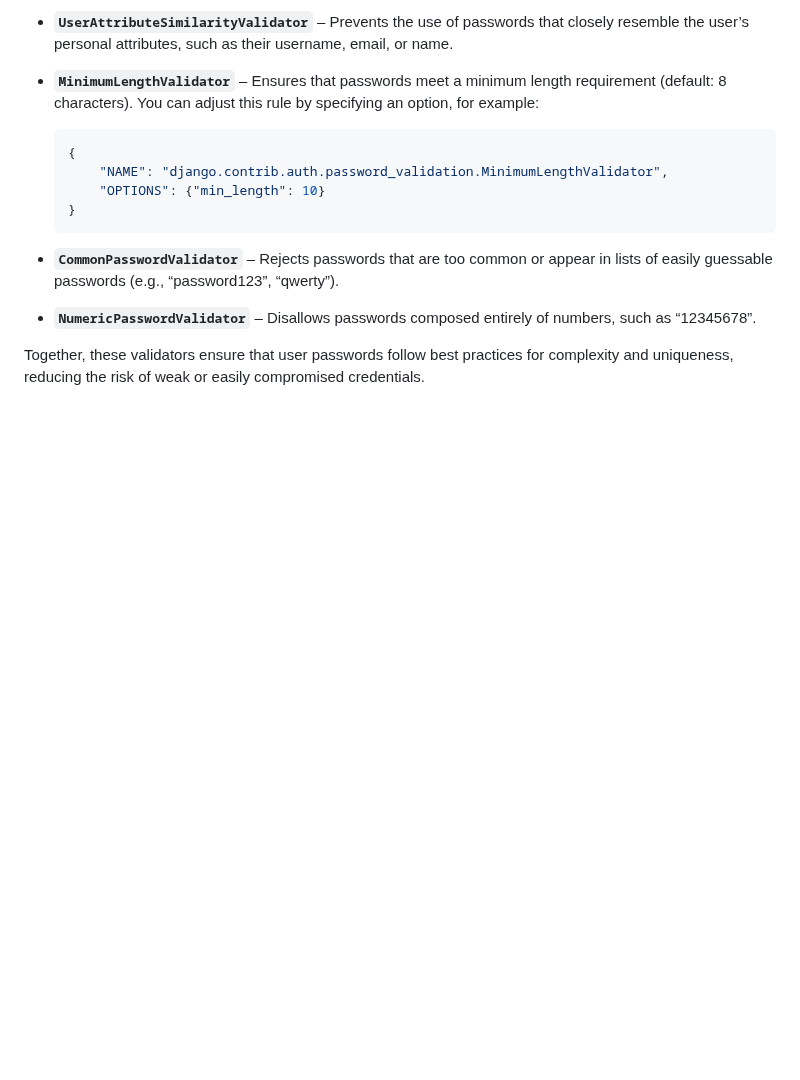
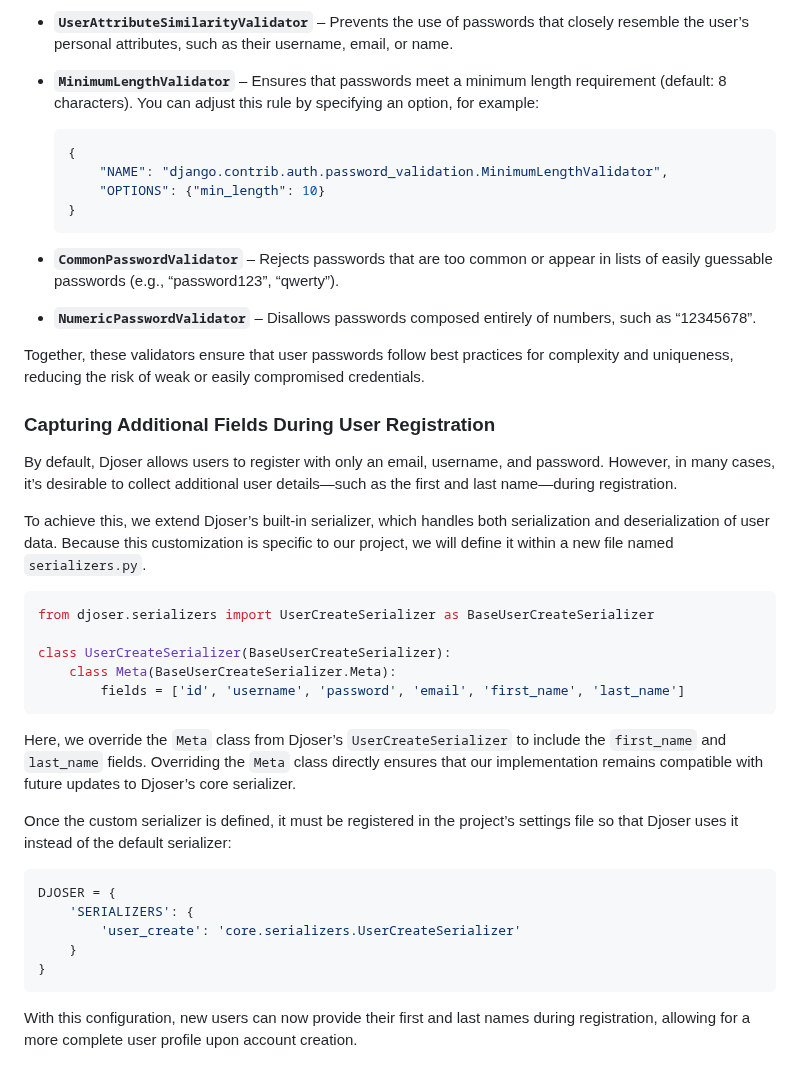
Before and after one commit to pritom169/django-an-introduction, a Markdown page: django-part2/README.md, the part around the change. Drawn GitHub-style; blank space fills up the shorter version.

Commit message:
[NOTES] Capturing Additional Fields During User Registration

````diff
--- a/django-part2/README.md
+++ b/django-part2/README.md
@@ -1764,3 +1764,31 @@ Each validator enforces a specific password policy to improve account security:
 - **`NumericPasswordValidator`** – Disallows passwords composed entirely of numbers, such as “12345678”.
 
 Together, these validators ensure that user passwords follow best practices for complexity and uniqueness, reducing the risk of weak or easily compromised credentials.
+
+### Capturing Additional Fields During User Registration
+
+By default, Djoser allows users to register with only an email, username, and password. However, in many cases, it’s desirable to collect additional user details—such as the first and last name—during registration.
+
+To achieve this, we extend Djoser’s built-in serializer, which handles both serialization and deserialization of user data. Because this customization is specific to our project, we will define it within a new file named `serializers.py`.
+
+```python
+from djoser.serializers import UserCreateSerializer as BaseUserCreateSerializer
+
+class UserCreateSerializer(BaseUserCreateSerializer):
+    class Meta(BaseUserCreateSerializer.Meta):
+        fields = ['id', 'username', 'password', 'email', 'first_name', 'last_name']
+```
+
+Here, we override the `Meta` class from Djoser’s `UserCreateSerializer` to include the `first_name` and `last_name` fields. Overriding the `Meta` class directly ensures that our implementation remains compatible with future updates to Djoser’s core serializer.
+
+Once the custom serializer is defined, it must be registered in the project’s settings file so that Djoser uses it instead of the default serializer:
+
+```python
+DJOSER = {
+    'SERIALIZERS': {
+        'user_create': 'core.serializers.UserCreateSerializer'
+    }
+}
+```
+
+With this configuration, new users can now provide their first and last names during registration, allowing for a more complete user profile upon account creation.
````
